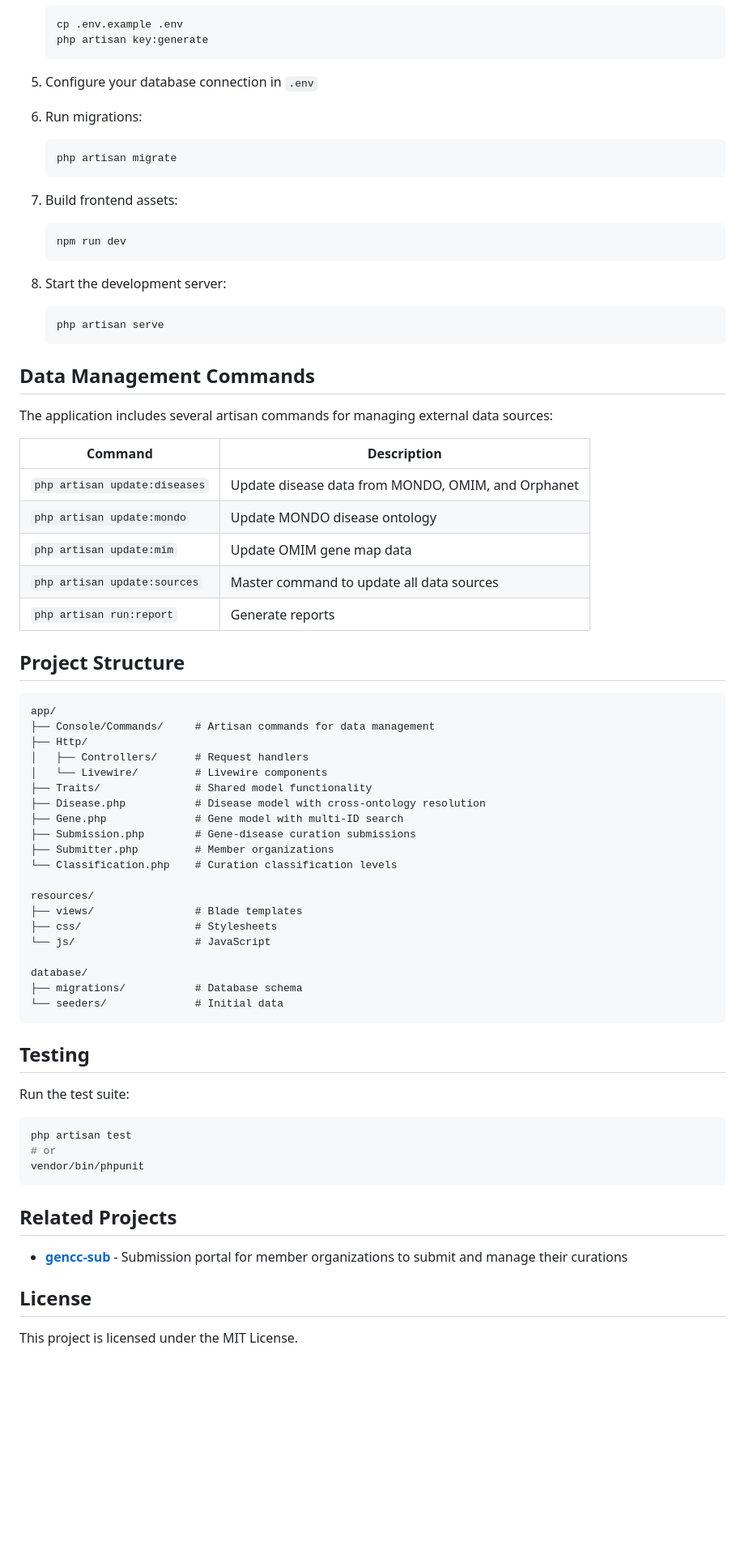
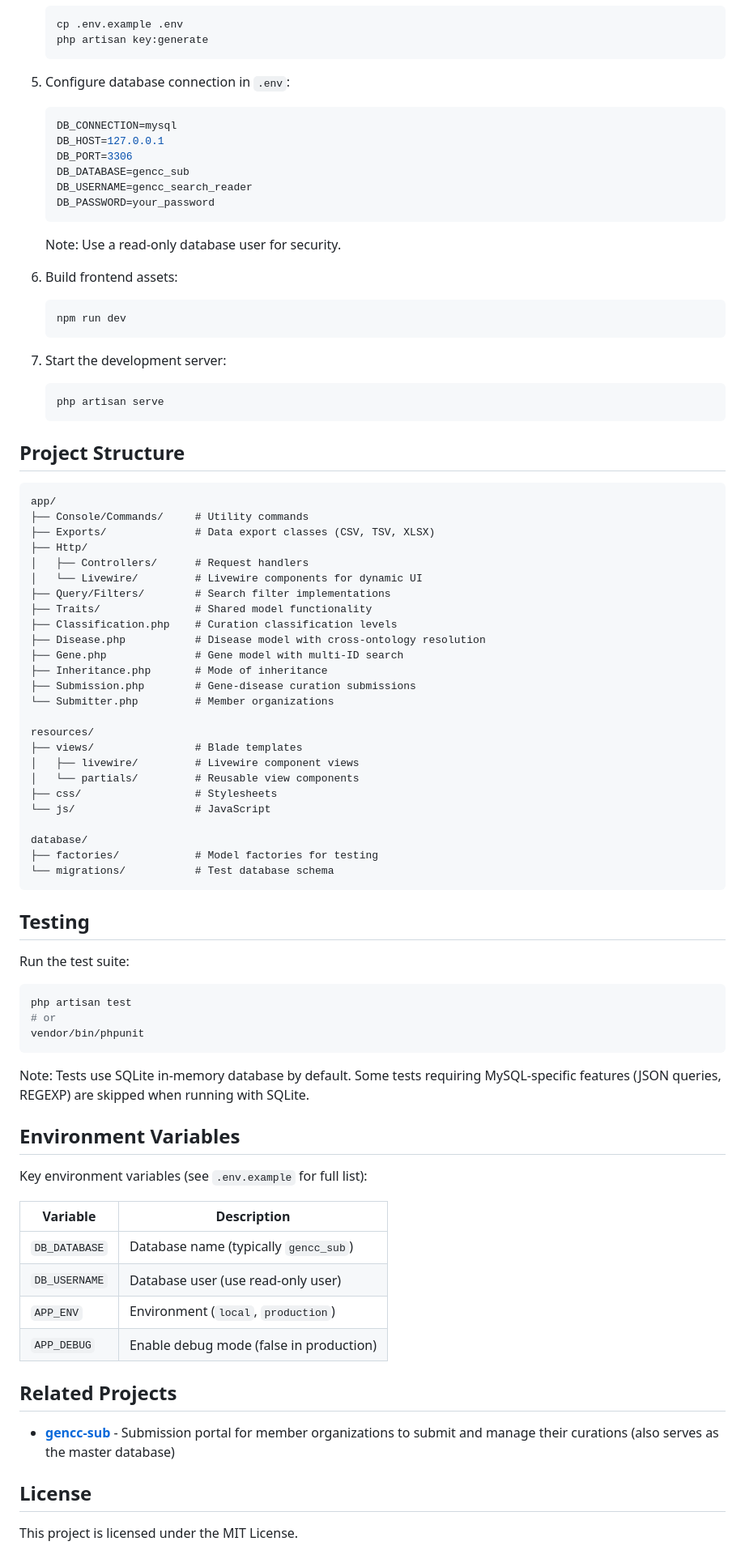
Before and after one commit to GeneCurationCoalition/gencc-search, a Markdown page: README.md, the part around one of its changes. Shown at 81% size. GitHub-like rendering; blank space fills up the shorter version.

````diff
--- a/README.md
+++ b/README.md
@@ -56,58 +73,57 @@ The Gene Curation Coalition (GenCC) is an international collaboration of genetic
    php artisan key:generate
    ```
 
-5. Configure your database connection in `.env`
+5. Configure database connection in `.env`:
 
-6. Run migrations:
-   ```bash
-   php artisan migrate
+   ```env
+   DB_CONNECTION=mysql
+   DB_HOST=127.0.0.1
+   DB_PORT=3306
+   DB_DATABASE=gencc_sub
+   DB_USERNAME=gencc_search_reader
+   DB_PASSWORD=your_password
    ```
 
-7. Build frontend assets:
+   Note: Use a read-only database user for security.
+
+6. Build frontend assets:
    ```bash
    npm run dev
    ```
 
-8. Start the development server:
+7. Start the development server:
    ```bash
    php artisan serve
    ```
-
-## Data Management Commands
-
-The application includes several artisan commands for managing external data sources:
-
-| Command | Description |
-|---------|-------------|
-| `php artisan update:diseases` | Update disease data from MONDO, OMIM, and Orphanet |
-| `php artisan update:mondo` | Update MONDO disease ontology |
-| `php artisan update:mim` | Update OMIM gene map data |
-| `php artisan update:sources` | Master command to update all data sources |
-| `php artisan run:report` | Generate reports |
 
 ## Project Structure
 
 ```
 app/
-├── Console/Commands/     # Artisan commands for data management
+├── Console/Commands/     # Utility commands
+├── Exports/              # Data export classes (CSV, TSV, XLSX)
 ├── Http/
 │   ├── Controllers/      # Request handlers
-│   └── Livewire/         # Livewire components
+│   └── Livewire/         # Livewire components for dynamic UI
+├── Query/Filters/        # Search filter implementations
 ├── Traits/               # Shared model functionality
+├── Classification.php    # Curation classification levels
 ├── Disease.php           # Disease model with cross-ontology resolution
 ├── Gene.php              # Gene model with multi-ID search
+├── Inheritance.php       # Mode of inheritance
 ├── Submission.php        # Gene-disease curation submissions
-├── Submitter.php         # Member organizations
-└── Classification.php    # Curation classification levels
+└── Submitter.php         # Member organizations
 
 resources/
 ├── views/                # Blade templates
+│   ├── livewire/         # Livewire component views
+│   └── partials/         # Reusable view components
 ├── css/                  # Stylesheets
 └── js/                   # JavaScript
 
 database/
-├── migrations/           # Database schema
-└── seeders/              # Initial data
+├── factories/            # Model factories for testing
+└── migrations/           # Test database schema
 ```
 
 ## Testing
@@ -119,9 +135,22 @@ php artisan test
 vendor/bin/phpunit
 ```
 
+Note: Tests use SQLite in-memory database by default. Some tests requiring MySQL-specific features (JSON queries, REGEXP) are skipped when running with SQLite.
+
+## Environment Variables
+
+Key environment variables (see `.env.example` for full list):
+
+| Variable       | Description                              |
+| -------------- | ---------------------------------------- |
+| `DB_DATABASE`  | Database name (typically `gencc_sub`)    |
+| `DB_USERNAME`  | Database user (use read-only user)       |
+| `APP_ENV`      | Environment (`local`, `production`)      |
+| `APP_DEBUG`    | Enable debug mode (false in production)  |
+
 ## Related Projects
 
-- **[gencc-sub](https://github.com/GeneCurationCoalition/gencc-sub)** - Submission portal for member organizations to submit and manage their curations
+- **[gencc-sub](https://github.com/GeneCurationCoalition/gencc-sub)** - Submission portal for member organizations to submit and manage their curations (also serves as the master database)
 
 ## License
 
````
Also changed, not shown: other parts of README.md (+21 -4 lines), TESTING.md (+198 -199 lines).
